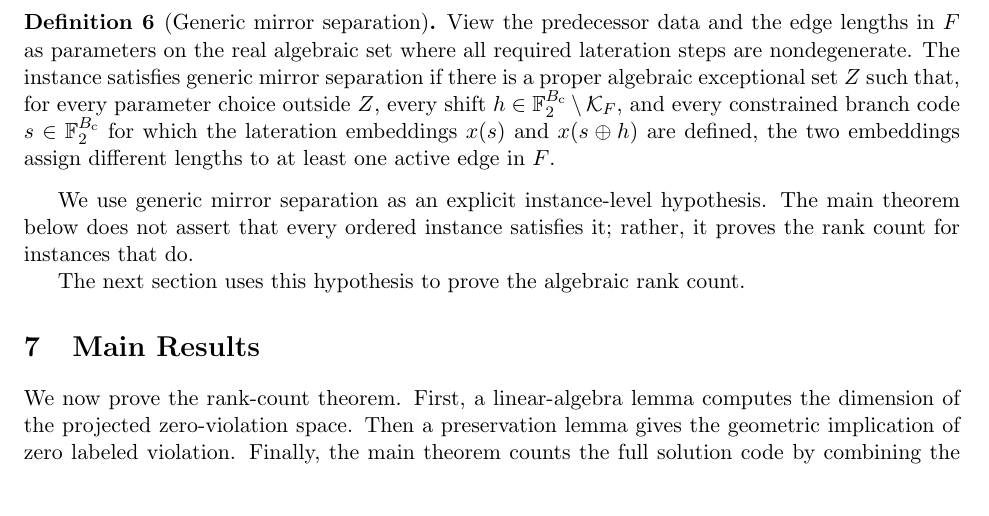
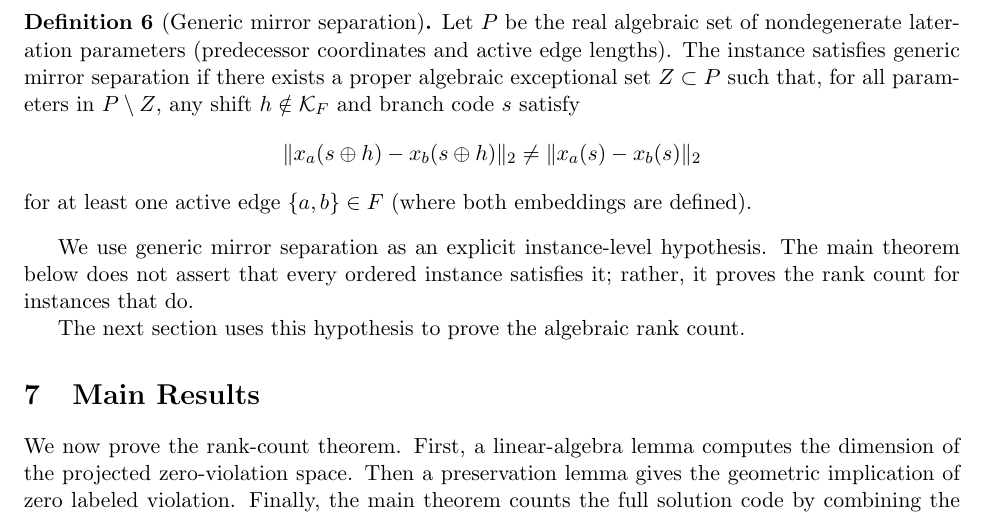
Before and after one commit to michaelsouza/ddgp-thm, a LaTeX paper (article/main.tex, which reads article/sections/shifts.tex): part of page 8 of 15, cut at the place of the change. Compiled offline with pdfLaTeX.

Commit message:
style(article): condense Definition 4.5 for mathematical clarity and compactness

```diff
--- a/article/sections/shifts.tex
+++ b/article/sections/shifts.tex
@@ -12,7 +12,12 @@ To ensure that only shifts within $\mathcal{K}_F$ preserve these distances under
 
 \begin{definition}[Generic mirror separation]
 \label{def:mirror-sep}
-View the predecessor data and the edge lengths in $F$ as parameters on the real algebraic set where all required lateration steps are nondegenerate. The instance satisfies generic mirror separation if there is a proper algebraic exceptional set $Z$ such that, for every parameter choice outside $Z$, every shift $h\in\mathbb{F}_2^{B_{\mathrm{c}}}\setminus\mathcal{K}_F$, and every constrained branch code $s\in\mathbb{F}_2^{B_{\mathrm{c}}}$ for which the lateration embeddings $x(s)$ and $x(s\oplus h)$ are defined, the two embeddings assign different lengths to at least one active edge in $F$.
+Let $P$ be the real algebraic set of nondegenerate lateration parameters (predecessor coordinates and active edge lengths).
+The instance satisfies generic mirror separation if there exists a proper algebraic exceptional set $Z \subset P$ such that, for all parameters in $P \setminus Z$, any shift $h \notin \mathcal{K}_F$ and branch code $s$ satisfy
+\[
+\|x_a(s \oplus h) - x_b(s \oplus h)\|_2 \neq \|x_a(s) - x_b(s)\|_2
+\]
+for at least one active edge $\{a,b\} \in F$ (where both embeddings are defined).
 \end{definition}
 
 We use generic mirror separation as an explicit instance-level hypothesis. The main theorem below does not assert that every ordered instance satisfies it; rather, it proves the rank count for instances that do.
```
